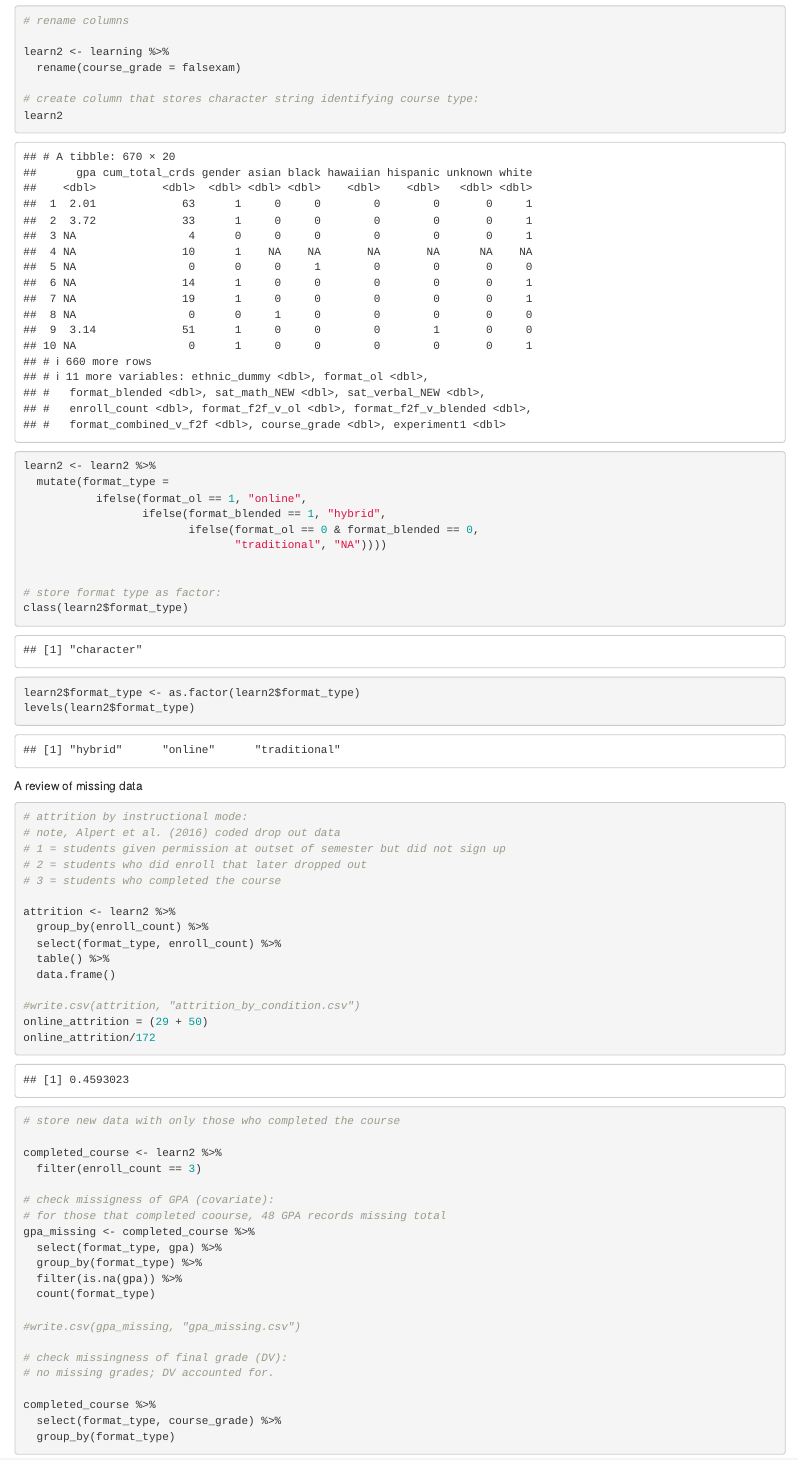
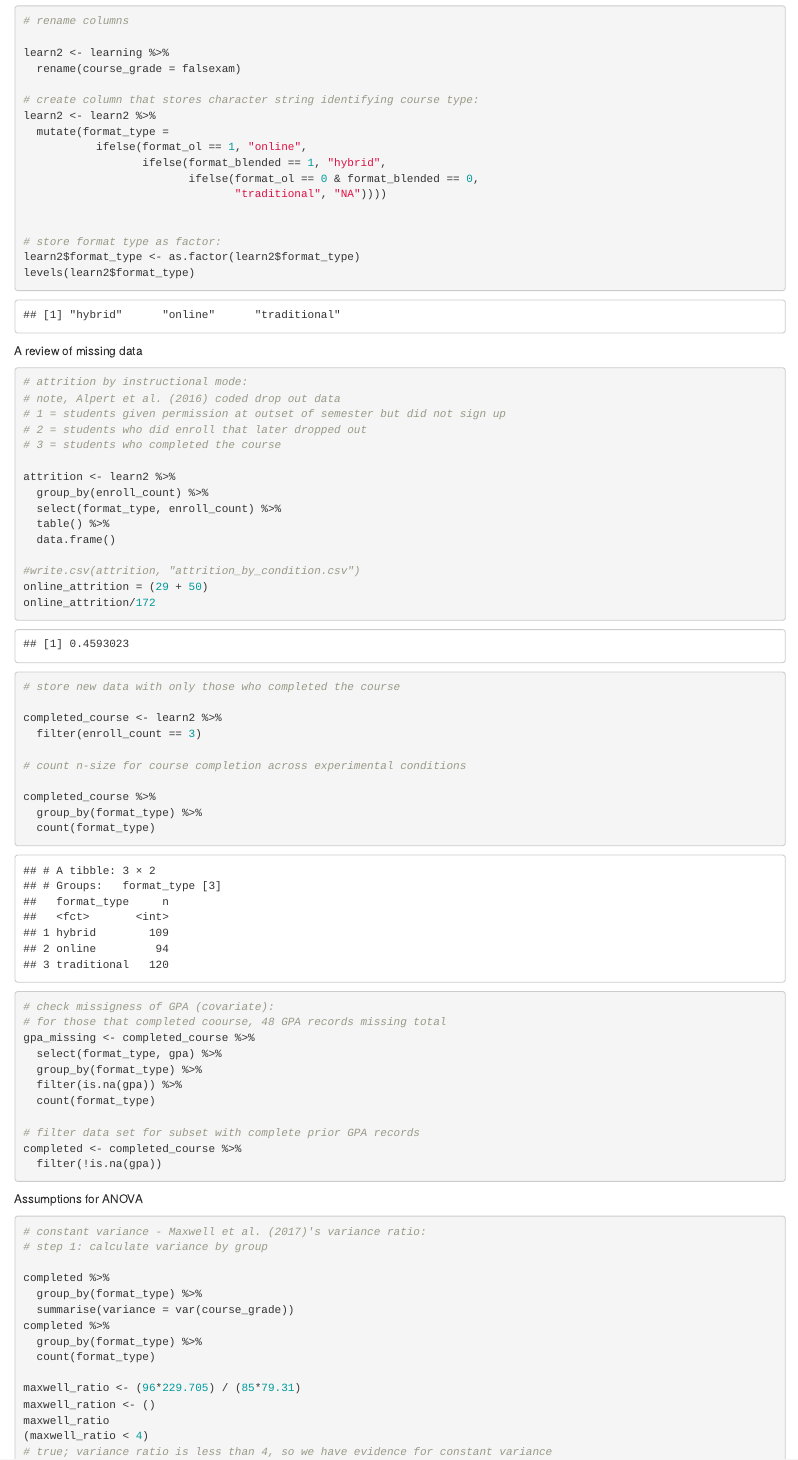
Before and after one commit to gzlupko/5123_Linear_Models, an R Markdown document (Online_Learning_Study/Project_Code/learning_study.Rmd): the page in a window 1100 px wide, from 500 px down before the commit and from 150 px down after it, so that both start at the same text. Rendered offline with R 4.5, knitr and Pandoc, with nearby package versions; code that draws random numbers runs with fixed seeds of ours; some code elsewhere in the file could not run offline.

Commit message:
beginning assumption tests for ANOVA

````diff
--- a/Online_Learning_Study/Project_Code/learning_study.Rmd
+++ b/Online_Learning_Study/Project_Code/learning_study.Rmd
@@ -29,7 +29,6 @@ learn2 <- learning %>%
   rename(course_grade = falsexam)
 
 # create column that stores character string identifying course type:
-learn2
 learn2 <- learn2 %>%
   mutate(format_type =
            ifelse(format_ol == 1, "online",
@@ -39,12 +38,10 @@ learn2 <- learn2 %>%
 
 
 # store format type as factor:
-class(learn2$format_type)
 learn2$format_type <- as.factor(learn2$format_type)
 levels(learn2$format_type)
 
 ```
-
 
 
 A review of missing data
@@ -71,6 +68,13 @@ online_attrition/172
 completed_course <- learn2 %>%
   filter(enroll_count == 3)
 
+# count n-size for course completion across experimental conditions
+
+completed_course %>%
+  group_by(format_type) %>%
+  count(format_type)
+
+
 # check missigness of GPA (covariate):
 # for those that completed coourse, 48 GPA records missing total
 gpa_missing <- completed_course %>%
@@ -79,15 +83,9 @@ gpa_missing <- completed_course %>%
   filter(is.na(gpa)) %>%
   count(format_type)
 
-#write.csv(gpa_missing, "gpa_missing.csv")
-
-# check missingness of final grade (DV):
-# no missing grades; DV accounted for.
-
-completed_course %>%
-  select(format_type, course_grade) %>%
-  group_by(format_type)
-
+# filter data set for subset with complete prior GPA records
+completed <- completed_course %>%
+  filter(!is.na(gpa))
 
 
 
@@ -95,3 +93,31 @@ completed_course %>%
 
 
 
+Assumptions for ANOVA
+
+```{r}
+
+# constant variance - Maxwell et al. (2017)'s variance ratio:
+# step 1: calculate variance by group
+
+completed %>%
+  group_by(format_type) %>%
+  summarise(variance = var(course_grade))
+completed %>%
+  group_by(format_type) %>%
+  count(format_type)
+
+maxwell_ratio <- (96*229.705) / (85*79.31)
+maxwell_ration <- ()
+maxwell_ratio
+(maxwell_ratio < 4)
+# true; variance ratio is less than 4, so we have evidence for constant variance
+
+# next, conduct Levene's test of homogeneity of variance
+lm1 <- lm(course_grade ~ format_type, data = completed)
+library(car)
+leveneTest(lm1)
+
+
+# test assumption of normality with QQ-Plot
+qqPlot(lm1)
````
Also changed, not shown: Online_Learning_Study/Project_Code/learning_study.Rmd (22 more changed lines).
